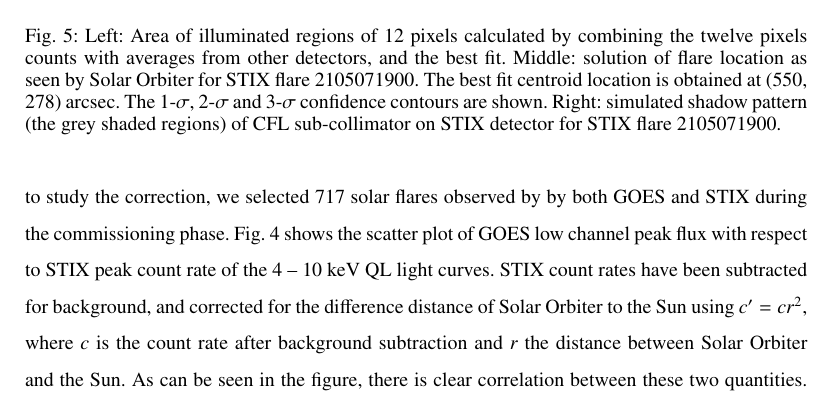
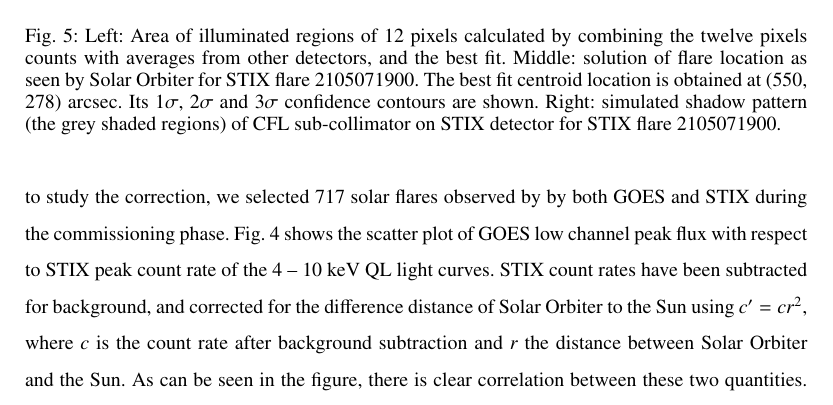
Before and after one commit to drhlxiao/stix-data-center-paper, a LaTeX paper (data_center.tex): part of page 11 of 15, cut so that both start at the same text. Compiled offline with pdfLaTeX.

Commit message:
update on Tue Mar  1 11:21:20 AM CET 2022

```diff
--- a/data_center.tex
+++ b/data_center.tex
@@ -503,8 +503,7 @@ range to be integrated, and more careful background subtraction.
    Left: Area of illuminated regions of 12 pixels calculated by combining
   the twelve pixels counts with averages from other detectors, and the best fit.
    Middle: solution of flare location as seen by Solar Orbiter for STIX flare  2105071900.
-   The best fit centroid location is obtained at (550, 278) arcsec.
-   The 1-$\sigma$, 2-$\sigma$ and 3-$\sigma$ confidence contours  are shown.
+   The best fit centroid location is obtained at (550, 278) arcsec.  Its 1$\sigma$, 2$\sigma$ and 3$\sigma$ confidence contours  are shown.
     Right:
   simulated shadow pattern (the grey shaded regions) of CFL sub-collimator on STIX detector
   for STIX flare 2105071900.
```
Also changed, not shown: 2 other files.
